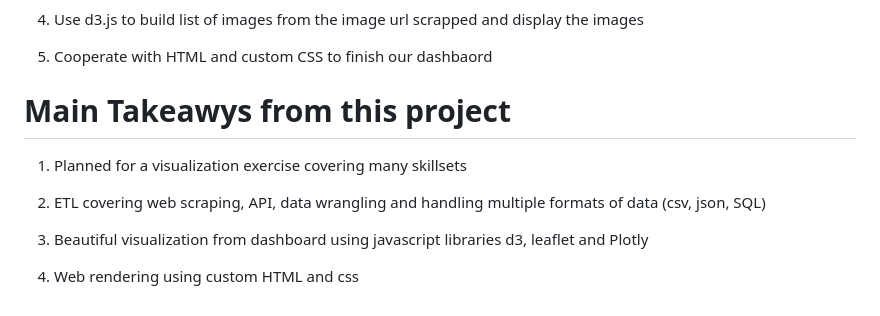
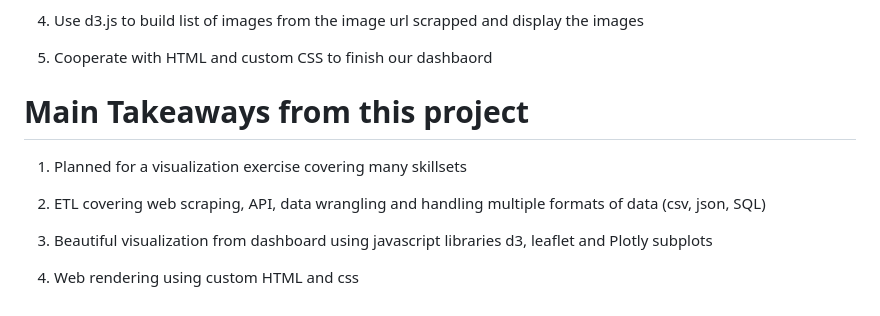
Before and after one commit to angelica3990/Project-3-TripAdvisor-Travelers-Choice-2023, a Markdown page: README.md, the part around one of its changes. Drawn GitHub-style.

```diff
--- a/README.md
+++ b/README.md
@@ -106,12 +107,12 @@ create table data (
 
 
 
-# Main Takeawys from this project
+# Main Takeaways from this project
 
 1. Planned for a visualization exercise covering many skillsets
 
 2. ETL covering web scraping, API, data wrangling and handling multiple formats of data (csv, json, SQL)
 
-3. Beautiful visualization from dashboard using javascript libraries d3, leaflet and Plotly
+3. Beautiful visualization from dashboard using javascript libraries d3, leaflet and Plotly subplots
 
 4. Web rendering using custom HTML and css
```
Also changed, not shown: other parts of README.md (+1 -0 lines).
